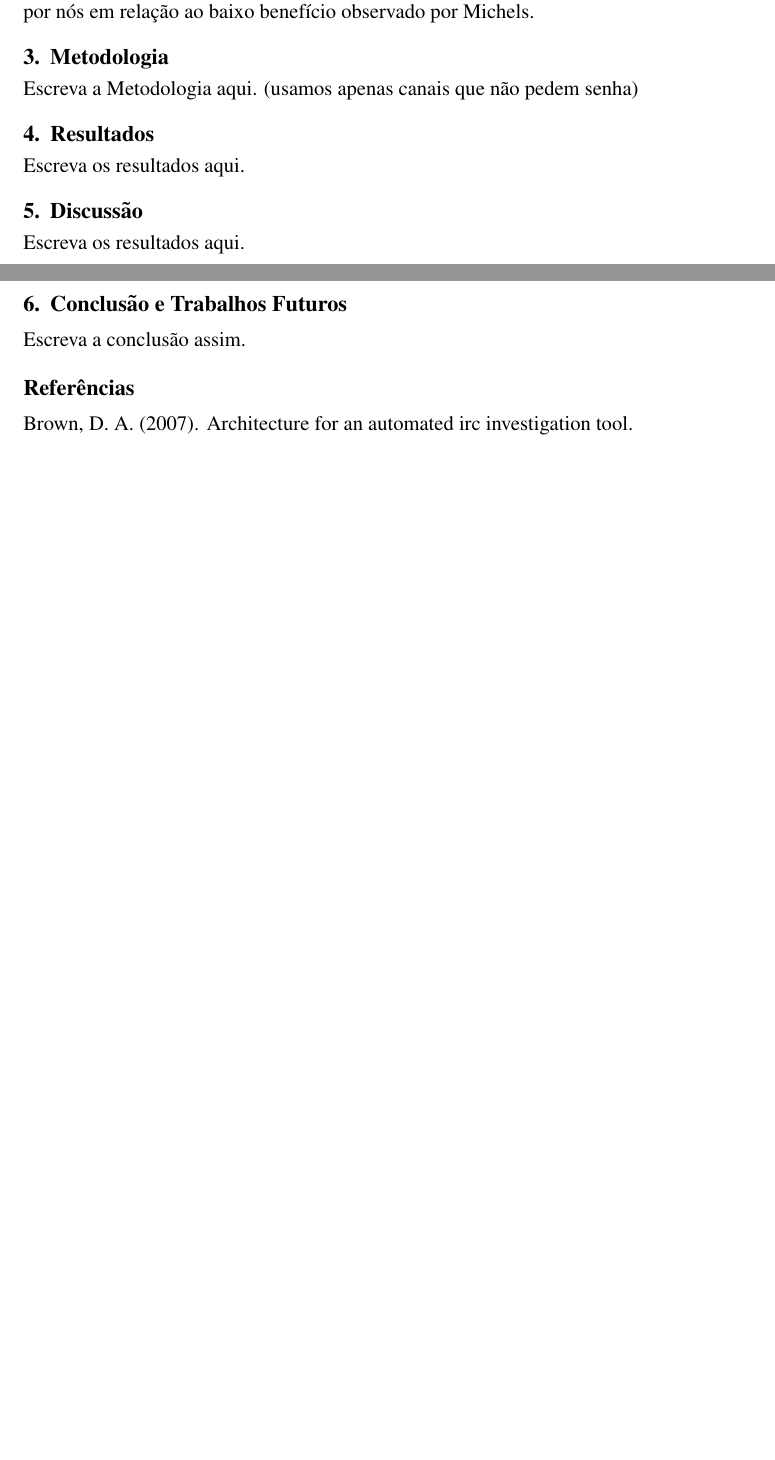
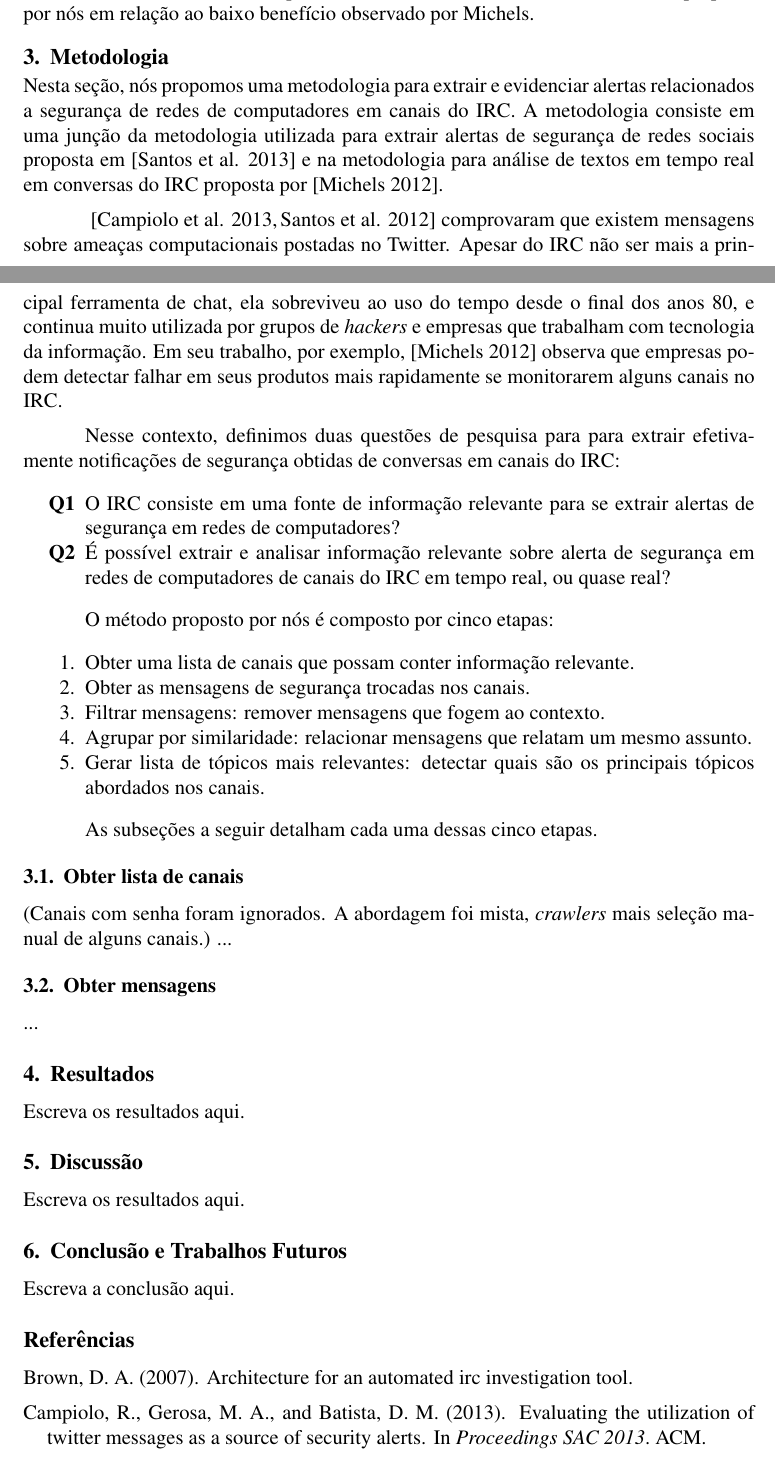
Before and after one commit to danielbucher/sbrc2014-paper, a LaTeX paper (paper/paper.tex): two parts of pages 2 and 3 of 3 before the commit and two parts of pages 2 and 3 of 4 after it, joined at a grey line, cut so that both start at the same text, the shorter picture padded with empty space. Compiled offline with pdfLaTeX.

Commit message:
Add metodology section
Still needs to add the five sub sections.

```diff
--- a/paper/paper.tex
+++ b/paper/paper.tex
@@ -156,7 +156,57 @@ por Michels.
 %-----------------------------------------------------------------------------%
 \section{Metodologia} \label{sec:metod}
 
-Escreva a Metodologia aqui. (usamos apenas canais que não pedem senha)
+Nesta seção, nós propomos uma metodologia para extrair e evidenciar alertas
+relacionados a segurança de redes de computadores em canais do IRC. A
+metodologia consiste em uma junção da metodologia utilizada para extrair
+alertas de segurança de redes sociais proposta em\cite{santos2013} e na
+metodologia para análise de textos em tempo real em conversas do IRC proposta
+por \cite{michels2012}.
+
+\cite{santos2012, campiolo2013} comprovaram que existem mensagens sobre ameaças
+computacionais postadas no Twitter.
+%
+Apesar do IRC não ser mais a principal ferramenta de chat, ela
+sobreviveu ao uso do tempo desde o final dos anos 80, e continua muito
+utilizada por grupos de \textit{hackers} e empresas que trabalham com
+tecnologia da informação. Em seu trabalho, por exemplo, \cite{michels2012}
+observa que empresas podem detectar falhar em seus produtos mais rapidamente
+se monitorarem alguns canais no IRC.
+
+Nesse contexto, definimos duas questões de pesquisa para para extrair
+efetivamente notificações de segurança obtidas de conversas em canais do IRC:
+
+\begin{itemize}
+	\item[\textbf{Q1}] O IRC consiste em uma fonte de informação relevante para se
+	extrair alertas de segurança em redes de computadores?
+	\item[\textbf{Q2}] É possível extrair e analisar informação relevante sobre alerta
+	de segurança em redes de computadores de canais do IRC em tempo real, ou
+	quase real?
+\end{itemize}
+
+O método proposto por nós é composto por cinco etapas:
+
+\begin{enumerate}
+
+	\item Obter uma lista de canais que possam conter informação relevante.
+	\item Obter as mensagens de segurança trocadas nos canais.
+	\item Filtrar mensagens: remover mensagens que fogem ao contexto.
+	\item Agrupar por similaridade: relacionar mensagens que relatam um mesmo
+	assunto.
+	\item Gerar lista de tópicos mais relevantes: detectar quais são os
+	principais tópicos abordados nos canais.
+\end{enumerate}
+
+As subseções a seguir detalham cada uma dessas cinco etapas.
+
+\subsection{Obter lista de canais}
+
+(Canais com senha foram ignorados. A abordagem foi mista, \textit{crawlers}
+mais seleção manual de alguns canais.) ...
+
+\subsection{Obter mensagens}
+
+...
 
 %-----------------------------------------------------------------------------%
 \section{Resultados} \label{sec:res}
@@ -172,7 +222,7 @@ Escreva os resultados aqui.
 %-----------------------------------------------------------------------------%
 \section{Conclusão e Trabalhos Futuros} \label{sec: concl}
 
-Escreva a conclusão assim.
+Escreva a conclusão aqui.
 
 \bibliographystyle{sbc}
 \bibliography{paper}
```
Also changed, not shown: paper/paper.bib (+17 -5 lines).
